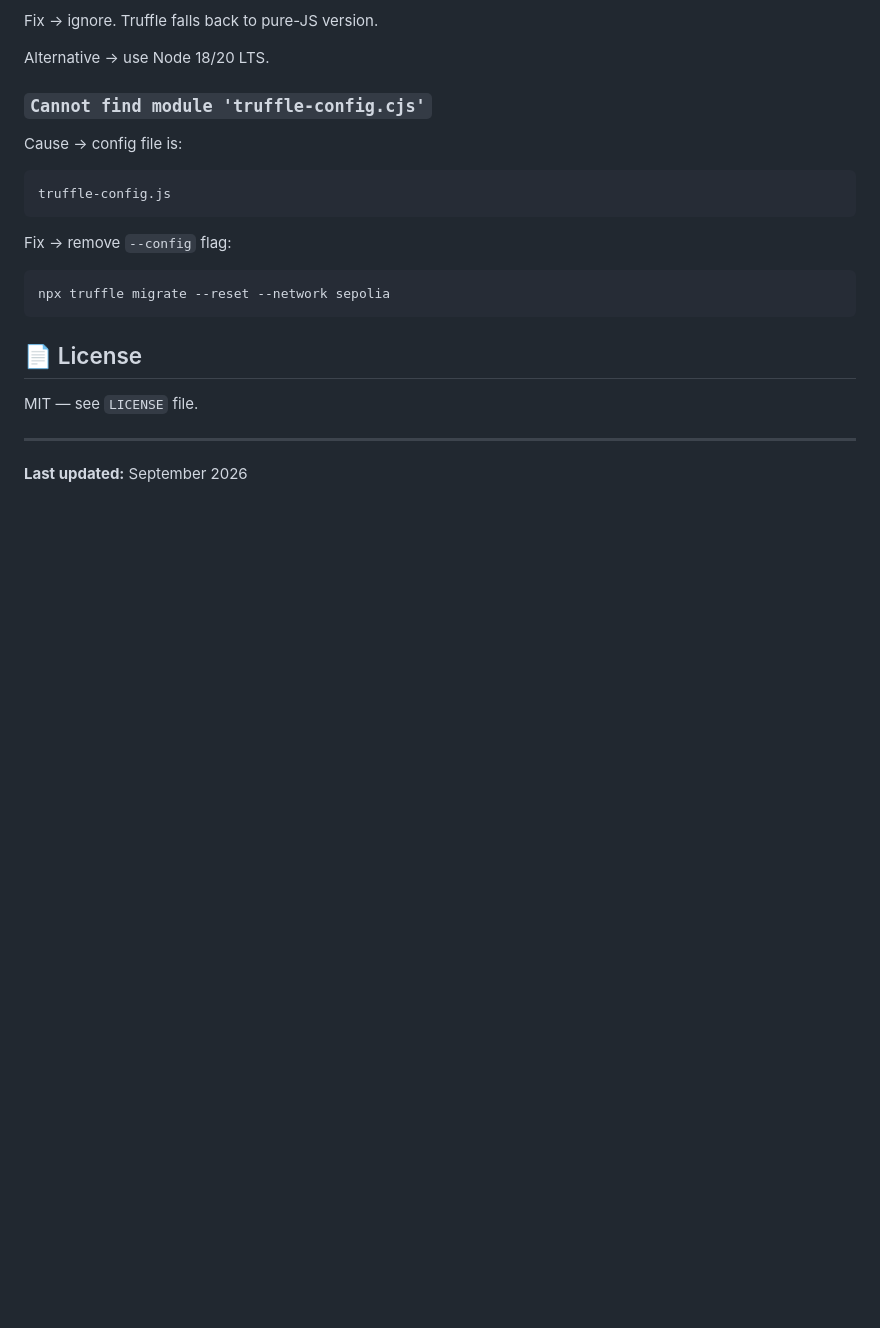
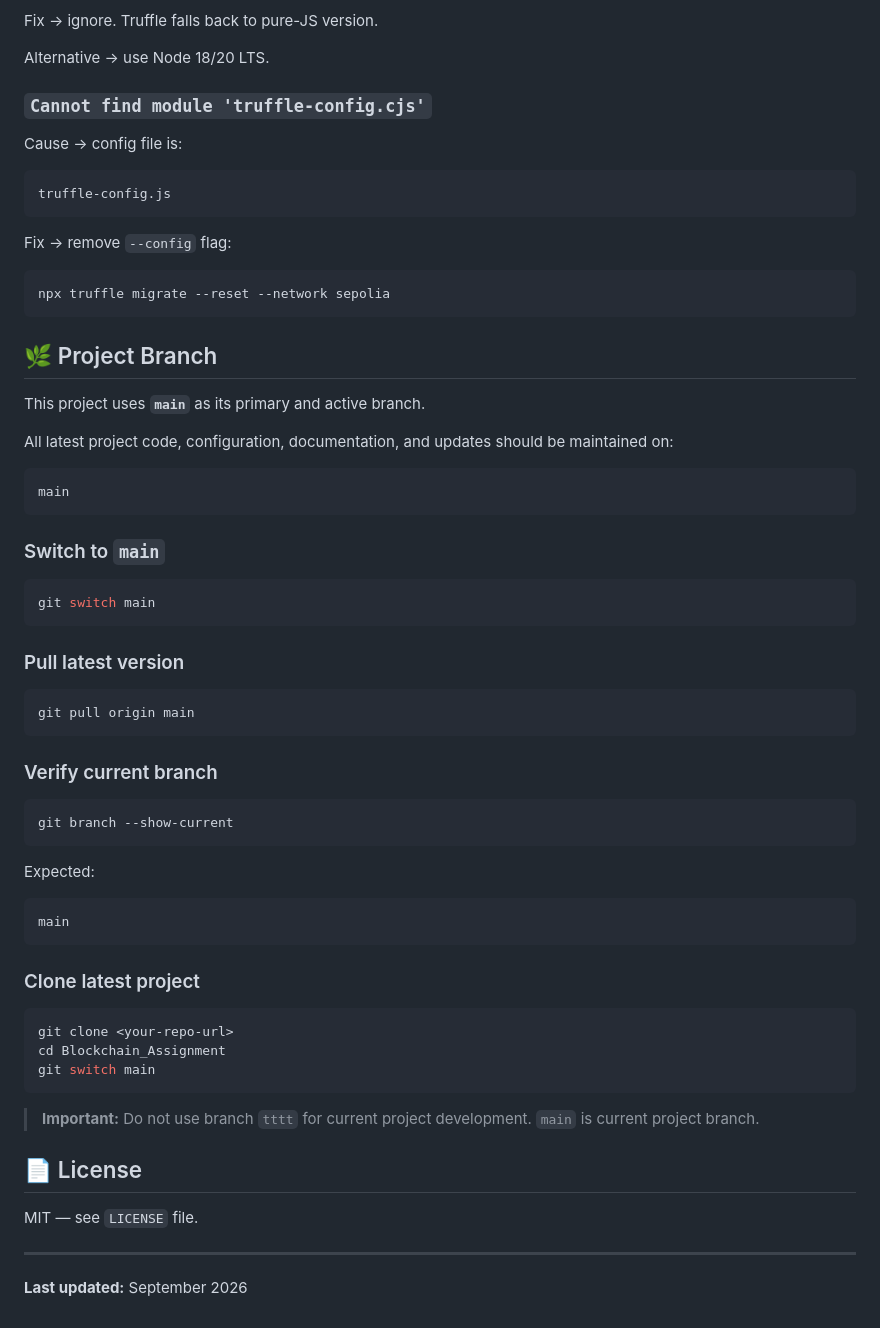
Before and after one commit to joelcode1612/Blockchain_Assignment, a Markdown page: README.md, the part around the change. Rendered like a GitHub page; blank space fills up the shorter version.

Commit message:
Update README with project branch details
Added project branch information and instructions for switching to and pulling from the main branch.

````diff
--- a/README.md
+++ b/README.md
@@ -756,6 +756,50 @@ Fix → remove `--config` flag:
 npx truffle migrate --reset --network sepolia
 ```
 
+## 🌿 Project Branch
+
+This project uses **`main`** as its primary and active branch.
+
+All latest project code, configuration, documentation, and updates should be maintained on:
+
+```text
+main
+```
+
+### Switch to `main`
+
+```bash
+git switch main
+```
+
+### Pull latest version
+
+```bash
+git pull origin main
+```
+
+### Verify current branch
+
+```bash
+git branch --show-current
+```
+
+Expected:
+
+```text
+main
+```
+
+### Clone latest project
+
+```bash
+git clone <your-repo-url>
+cd Blockchain_Assignment
+git switch main
+```
+
+> **Important:** Do not use branch `tttt` for current project development. `main` is current project branch.
+
 ## 📄 License
 
 MIT — see `LICENSE` file.
````
